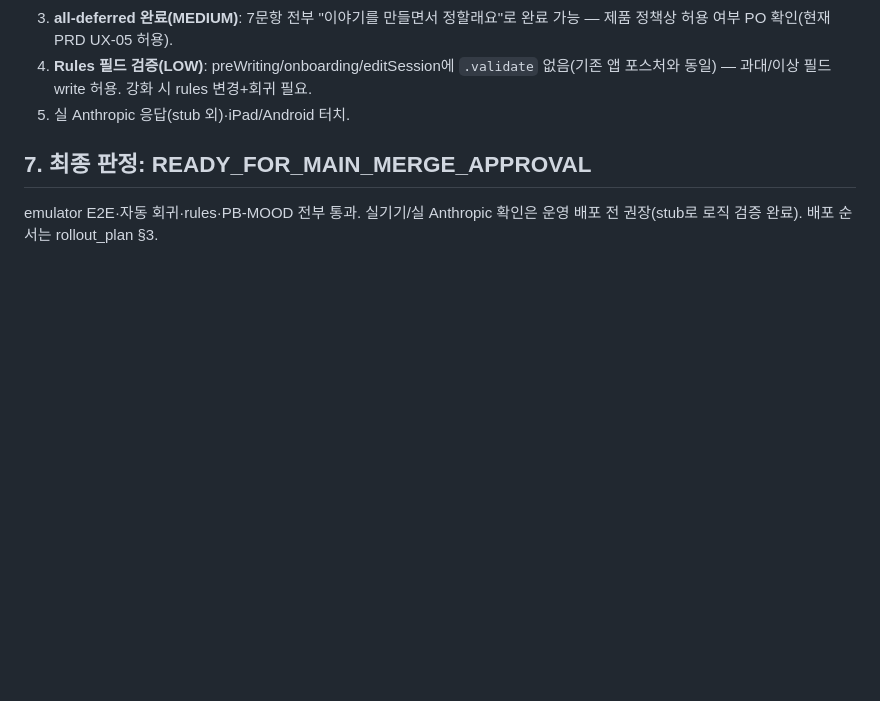
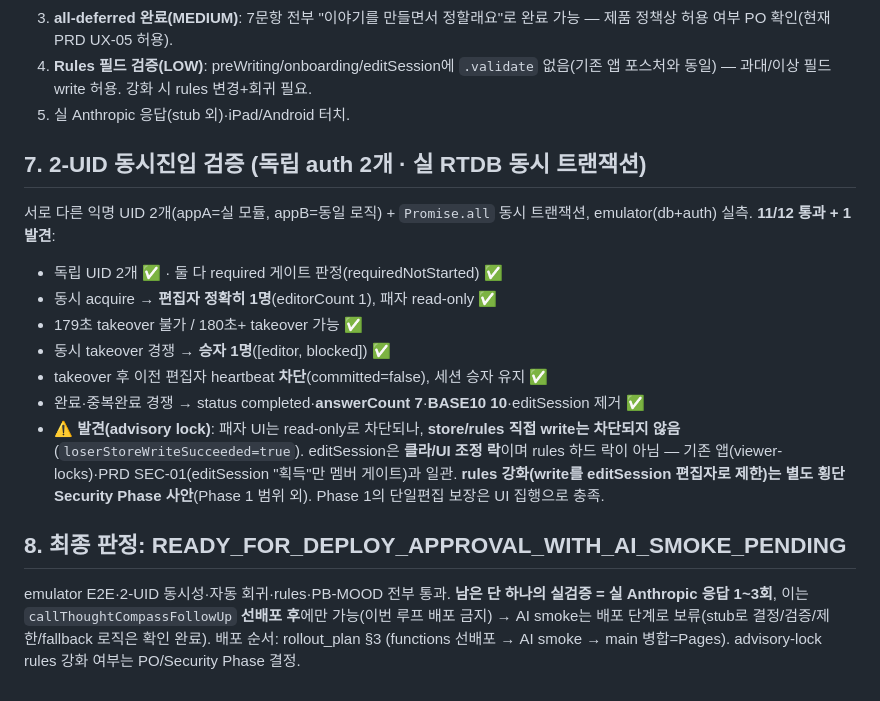
Before and after one commit to chang333787-boop/picturebook, a Markdown page: docs/thought_compass_phase1_qa_results.md, the part around the change. Rendered like a GitHub page; blank space fills up the shorter version.

Commit message:
Record two-user concurrency QA and advisory-lock finding
2-UID emulator E2E (independent auth, concurrent RTDB transactions): editor
exactly 1, loser read-only, 179s no-takeover / 180s+ takeover, concurrent
takeover single winner, post-takeover heartbeat blocked, completion race keeps
7 answers / 10 scenes / removes editSession. Finding: editSession is a
UI-enforced advisory lock — a loser's direct store write is not blocked by
rules (consistent with existing app posture / PRD SEC-01); rules hardening is a
separate Security Phase decision. Status: READY_FOR_DEPLOY_APPROVAL_WITH_AI_SMOKE_PENDING.

Co-Authored-By: Claude Opus 4.8 <noreply@anthropic.com>

```diff
--- a/docs/thought_compass_phase1_qa_results.md
+++ b/docs/thought_compass_phase1_qa_results.md
@@ -57,5 +57,15 @@
 4. **Rules 필드 검증(LOW)**: preWriting/onboarding/editSession에 `.validate` 없음(기존 앱 포스처와 동일) — 과대/이상 필드 write 허용. 강화 시 rules 변경+회귀 필요.
 5. 실 Anthropic 응답(stub 외)·iPad/Android 터치.
 
-## 7. 최종 판정: READY_FOR_MAIN_MERGE_APPROVAL
-emulator E2E·자동 회귀·rules·PB-MOOD 전부 통과. 실기기/실 Anthropic 확인은 운영 배포 전 권장(stub로 로직 검증 완료). 배포 순서는 rollout_plan §3.
+## 7. 2-UID 동시진입 검증 (독립 auth 2개 · 실 RTDB 동시 트랜잭션)
+서로 다른 익명 UID 2개(appA=실 모듈, appB=동일 로직) + `Promise.all` 동시 트랜잭션, emulator(db+auth) 실측. **11/12 통과 + 1 발견**:
+- 독립 UID 2개 ✅ · 둘 다 required 게이트 판정(requiredNotStarted) ✅
+- 동시 acquire → **편집자 정확히 1명**(editorCount 1), 패자 read-only ✅
+- 179초 takeover 불가 / 180초+ takeover 가능 ✅
+- 동시 takeover 경쟁 → **승자 1명**([editor, blocked]) ✅
+- takeover 후 이전 편집자 heartbeat **차단**(committed=false), 세션 승자 유지 ✅
+- 완료·중복완료 경쟁 → status completed·**answerCount 7**·**BASE10 10**·editSession 제거 ✅
+- ⚠️ **발견(advisory lock)**: 패자 UI는 read-only로 차단되나, **store/rules 직접 write는 차단되지 않음**(`loserStoreWriteSucceeded=true`). editSession은 **클라/UI 조정 락**이며 rules 하드 락이 아님 — 기존 앱(viewer-locks)·PRD SEC-01(editSession "획득"만 멤버 게이트)과 일관. **rules 강화(write를 editSession 편집자로 제한)는 별도 횡단 Security Phase 사안**(Phase 1 범위 외). Phase 1의 단일편집 보장은 UI 집행으로 충족.
+
+## 8. 최종 판정: READY_FOR_DEPLOY_APPROVAL_WITH_AI_SMOKE_PENDING
+emulator E2E·2-UID 동시성·자동 회귀·rules·PB-MOOD 전부 통과. **남은 단 하나의 실검증 = 실 Anthropic 응답 1~3회**, 이는 `callThoughtCompassFollowUp` **선배포 후**에만 가능(이번 루프 배포 금지) → AI smoke는 배포 단계로 보류(stub로 결정/검증/제한/fallback 로직은 확인 완료). 배포 순서: rollout_plan §3 (functions 선배포 → AI smoke → main 병합=Pages). advisory-lock rules 강화 여부는 PO/Security Phase 결정.
```
Also changed, not shown: docs/thought_compass_phase1_rollout_plan.md (+4 -2 lines).
